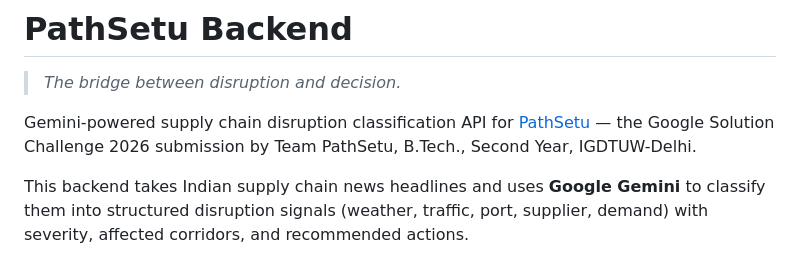
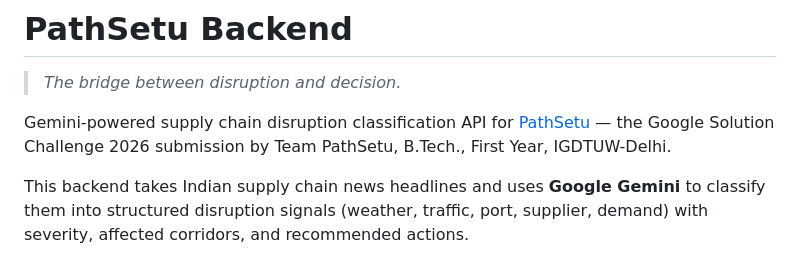
Before and after one commit to Arshpreet-2/pathsetu, a Markdown page: backend/README.md, the part around the change. GitHub-like rendering.

```diff
--- a/backend/README.md
+++ b/backend/README.md
@@ -2,7 +2,7 @@
 
 > *The bridge between disruption and decision.*
 
-Gemini-powered supply chain disruption classification API for [PathSetu](https://github.com/arshpreeetahuja/pathsetu) — the Google Solution Challenge 2026 submission by Team PathSetu, B.Tech., Second Year,  IGDTUW-Delhi.
+Gemini-powered supply chain disruption classification API for [PathSetu](https://github.com/arshpreeetahuja/pathsetu) — the Google Solution Challenge 2026 submission by Team PathSetu, B.Tech., First Year,  IGDTUW-Delhi.
 
 This backend takes Indian supply chain news headlines and uses **Google Gemini** to classify them into structured disruption signals (weather, traffic, port, supplier, demand) with severity, affected corridors, and recommended actions.
 
```
